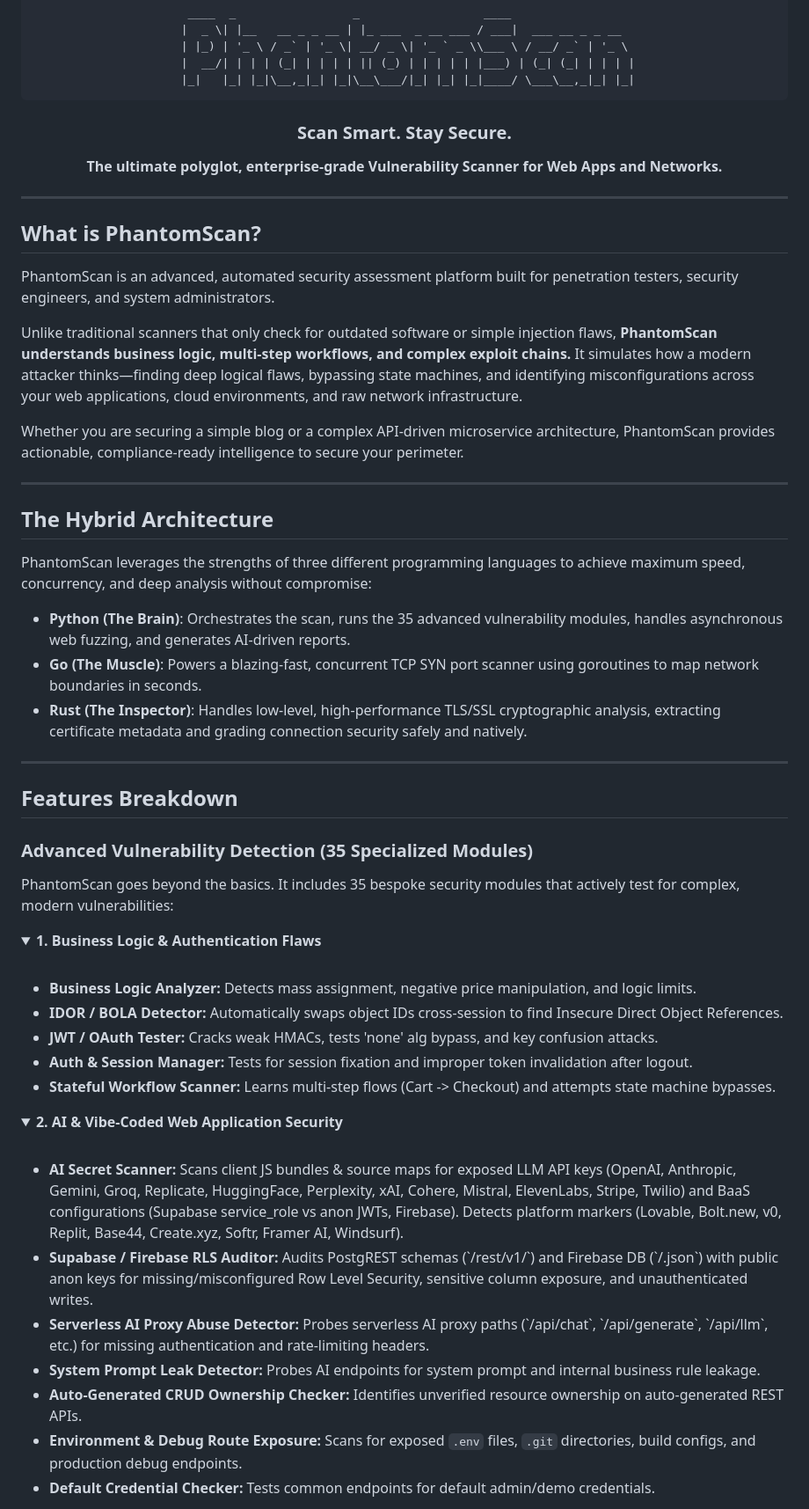
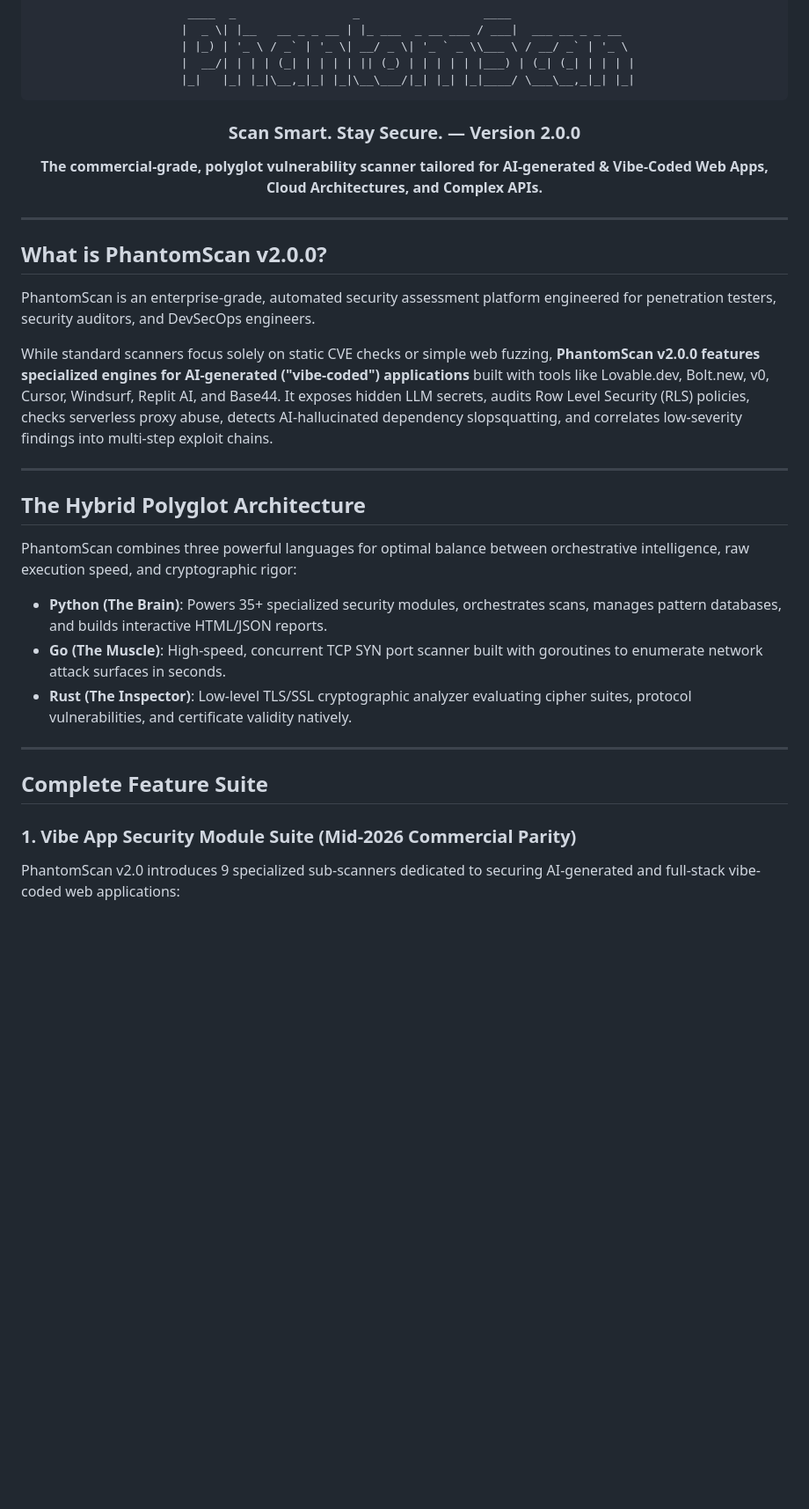
Before and after one commit to anshchavda02/Phantomscan, a Markdown page: README.md, the part around one of its changes. Shown at 88% size. Drawn GitHub-style; folded sections open; blank space fills up the shorter version.

Commit message:
docs: update README.md for PhantomScan v2.0.0 release

```diff
--- a/README.md
+++ b/README.md
@@ -6,60 +6,33 @@
  |  __/| | | | (_| | | | | || (_) | | | | | |___) | (_| (_| | | | |
  |_|   |_| |_|\__,_|_| |_|\__\___/|_| |_| |_|____/ \___\__,_|_| |_|
 </pre>
-  <h3>Scan Smart. Stay Secure.</h3>
-  <p><strong>The ultimate polyglot, enterprise-grade Vulnerability Scanner for Web Apps and Networks.</strong></p>
+  <h3>Scan Smart. Stay Secure. — Version 2.0.0</h3>
+  <p><strong>The commercial-grade, polyglot vulnerability scanner tailored for AI-generated & Vibe-Coded Web Apps, Cloud Architectures, and Complex APIs.</strong></p>
 </div>
 
 ---
 
-## What is PhantomScan?
+## What is PhantomScan v2.0.0?
 
-PhantomScan is an advanced, automated security assessment platform built for penetration testers, security engineers, and system administrators.
+PhantomScan is an enterprise-grade, automated security assessment platform engineered for penetration testers, security auditors, and DevSecOps engineers.
 
-Unlike traditional scanners that only check for outdated software or simple injection flaws, **PhantomScan understands business logic, multi-step workflows, and complex exploit chains.** It simulates how a modern attacker thinks—finding deep logical flaws, bypassing state machines, and identifying misconfigurations across your web applications, cloud environments, and raw network infrastructure.
-
-Whether you are securing a simple blog or a complex API-driven microservice architecture, PhantomScan provides actionable, compliance-ready intelligence to secure your perimeter.
+While standard scanners focus solely on static CVE checks or simple web fuzzing, **PhantomScan v2.0.0 features specialized engines for AI-generated ("vibe-coded") applications** built with tools like Lovable.dev, Bolt.new, v0, Cursor, Windsurf, Replit AI, and Base44. It exposes hidden LLM secrets, audits Row Level Security (RLS) policies, checks serverless proxy abuse, detects AI-hallucinated dependency slopsquatting, and correlates low-severity findings into multi-step exploit chains.
 
 ---
 
-## The Hybrid Architecture
+## The Hybrid Polyglot Architecture
 
-PhantomScan leverages the strengths of three different programming languages to achieve maximum speed, concurrency, and deep analysis without compromise:
+PhantomScan combines three powerful languages for optimal balance between orchestrative intelligence, raw execution speed, and cryptographic rigor:
 
-- **Python (The Brain)**: Orchestrates the scan, runs the 35 advanced vulnerability modules, handles asynchronous web fuzzing, and generates AI-driven reports.
-- **Go (The Muscle)**: Powers a blazing-fast, concurrent TCP SYN port scanner using goroutines to map network boundaries in seconds.
-- **Rust (The Inspector)**: Handles low-level, high-performance TLS/SSL cryptographic analysis, extracting certificate metadata and grading connection security safely and natively.
+- **Python (The Brain)**: Powers 35+ specialized security modules, orchestrates scans, manages pattern databases, and builds interactive HTML/JSON reports.
+- **Go (The Muscle)**: High-speed, concurrent TCP SYN port scanner built with goroutines to enumerate network attack surfaces in seconds.
+- **Rust (The Inspector)**: Low-level TLS/SSL cryptographic analyzer evaluating cipher suites, protocol vulnerabilities, and certificate validity natively.
 
 ---
 
-## Features Breakdown
+## Complete Feature Suite
 
-### Advanced Vulnerability Detection (35 Specialized Modules)
-PhantomScan goes beyond the basics. It includes 35 bespoke security modules that actively test for complex, modern vulnerabilities:
+### 1. Vibe App Security Module Suite (Mid-2026 Commercial Parity)
 
-<details>
-<summary><strong>1. Business Logic & Authentication Flaws</strong></summary>
-<br>
-<ul>
-  <li><strong>Business Logic Analyzer:</strong> Detects mass assignment, negative price manipulation, and logic limits.</li>
-  <li><strong>IDOR / BOLA Detector:</strong> Automatically swaps object IDs cross-session to find Insecure Direct Object References.</li>
-  <li><strong>JWT / OAuth Tester:</strong> Cracks weak HMACs, tests 'none' alg bypass, and key confusion attacks.</li>
-  <li><strong>Auth & Session Manager:</strong> Tests for session fixation and improper token invalidation after logout.</li>
-  <li><strong>Stateful Workflow Scanner:</strong> Learns multi-step flows (Cart -> Checkout) and attempts state machine bypasses.</li>
-</ul>
-</details>
+PhantomScan v2.0 introduces 9 specialized sub-scanners dedicated to securing AI-generated and full-stack vibe-coded web applications:
 
-<details>
-<summary><strong>2. AI & Vibe-Coded Web Application Security</strong></summary>
-<br>
-<ul>
-  <li><strong>AI Secret Scanner:</strong> Scans client JS bundles & source maps for exposed LLM API keys (OpenAI, Anthropic, Gemini, Groq, Replicate, HuggingFace, Perplexity, xAI, Cohere, Mistral, ElevenLabs, Stripe, Twilio) and BaaS configurations (Supabase service_role vs anon JWTs, Firebase). Detects platform markers (Lovable, Bolt.new, v0, Replit, Base44, Create.xyz, Softr, Framer AI, Windsurf).</li>
-  <li><strong>Supabase / Firebase RLS Auditor:</strong> Audits PostgREST schemas (`/rest/v1/`) and Firebase DB (`/.json`) with public anon keys for missing/misconfigured Row Level Security, sensitive column exposure, and unauthenticated writes.</li>
-  <li><strong>Serverless AI Proxy Abuse Detector:</strong> Probes serverless AI proxy paths (`/api/chat`, `/api/generate`, `/api/llm`, etc.) for missing authentication and rate-limiting headers.</li>
-  <li><strong>System Prompt Leak Detector:</strong> Probes AI endpoints for system prompt and internal business rule leakage.</li>
-  <li><strong>Auto-Generated CRUD Ownership Checker:</strong> Identifies unverified resource ownership on auto-generated REST APIs.</li>
-  <li><strong>Environment & Debug Route Exposure:</strong> Scans for exposed <code>.env</code> files, <code>.git</code> directories, build configs, and production debug endpoints.</li>
-  <li><strong>Default Credential Checker:</strong> Tests common endpoints for default admin/demo credentials.</li>
-</ul>
-</details>
-
```
Also changed, not shown: other parts of README.md (+77 -70 lines).
